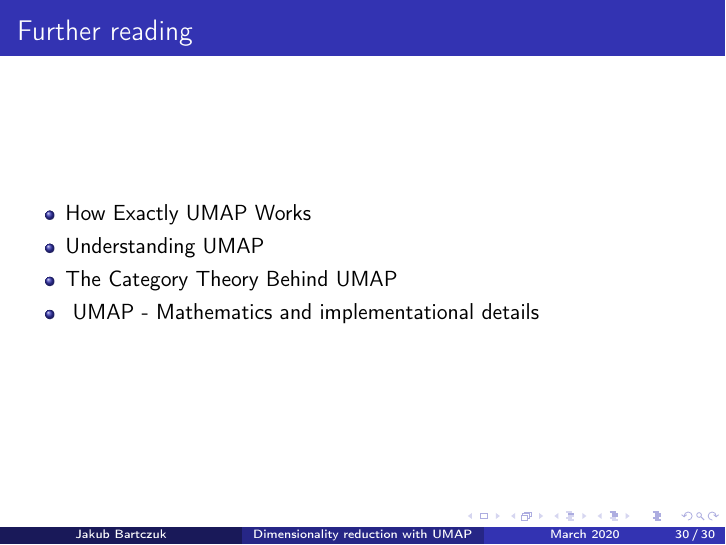
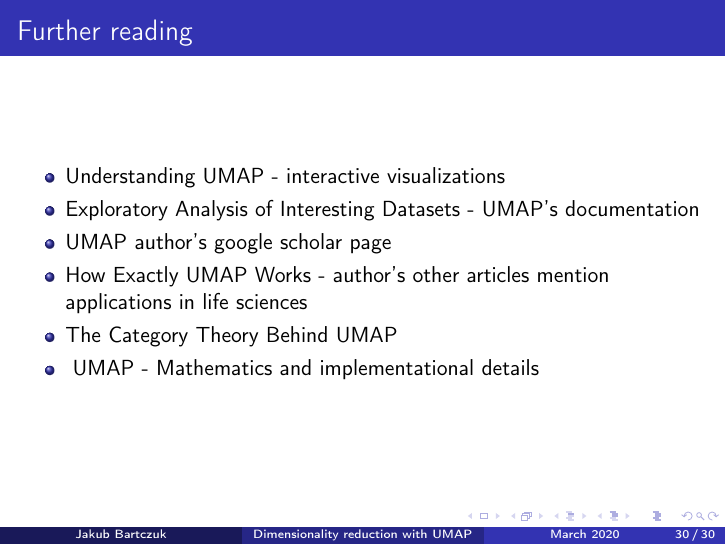
Before and after one commit to lambdaofgod/texfiles, LaTeX slides (umap_advanced_data_mining/main.tex): page 44 of 44. Compiled offline with pdfLaTeX.

Commit message:
added some sources

```diff
--- a/umap_advanced_data_mining/main.tex
+++ b/umap_advanced_data_mining/main.tex
@@ -564,12 +564,13 @@ Adjoint pairs of functions estabilish a weak equivalence relation of categories.
 \end{frame}
 
 
-
 \begin{frame}{Further reading}
 
 	\begin{itemize}
-		\item \href{https://towardsdatascience.com/how-exactly-umap-works-13e3040e1668}{How Exactly UMAP Works}
-		\item \href{https://pair-code.github.io/understanding-umap/}{Understanding UMAP}
+		\item \href{https://pair-code.github.io/understanding-umap/}{Understanding UMAP} - interactive visualizations
+		\item \href{https://umap-learn.readthedocs.io/en/latest/exploratory_analysis.html}{Exploratory Analysis of Interesting Datasets} -  UMAP's documentation
+		\item \href{https://scholar.google.com/citations?user=Jb6Z_w8AAAAJ&hl=en}{UMAP author's google scholar page}
+		\item \href{https://towardsdatascience.com/how-exactly-umap-works-13e3040e1668}{How Exactly UMAP Works} - author's other articles mention applications in life sciences
 		\item \href{https://johncarlosbaez.wordpress.com/2020/02/10/the-category-theory-behind-umap/}{The Category Theory Behind UMAP}
 		\item \href{https://www.slideshare.net/UmbertoLupo/umap-mathematics-and-implementational-details}{
 UMAP - Mathematics and implementational details
```
Also changed, not shown: umap_advanced_data_mining/main.pdf.
